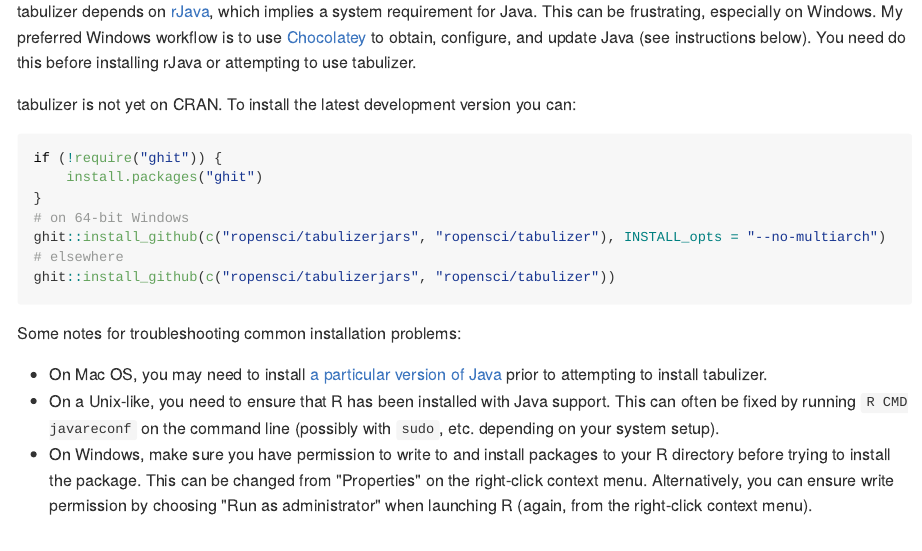
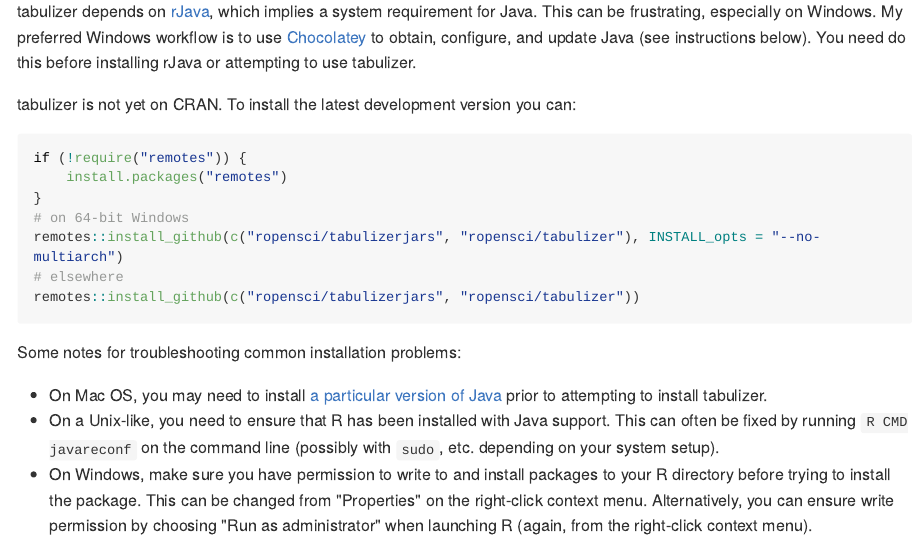
Before and after one commit to ropensci/tabulapdf, an R Markdown document (README.Rmd): the page in a window 1100 px wide, from 2210 px down. The pictures show the output file README.md that the author committed with the source, drawn offline in the style of GitHub; long lines of code are wrapped; badge pictures from the web are left out.

Commit message:
change docs from ghit to remotes

````diff
--- a/README.Rmd
+++ b/README.Rmd
@@ -102,13 +102,13 @@ tabulizer depends on [rJava](https://cran.r-project.org/package=rJava), which im
 tabulizer is not yet on CRAN. To install the latest development version you can:
 
 ```R
-if (!require("ghit")) {
-    install.packages("ghit")
+if (!require("remotes")) {
+    install.packages("remotes")
 }
 # on 64-bit Windows
-ghit::install_github(c("ropensci/tabulizerjars", "ropensci/tabulizer"), INSTALL_opts = "--no-multiarch")
+remotes::install_github(c("ropensci/tabulizerjars", "ropensci/tabulizer"), INSTALL_opts = "--no-multiarch")
 # elsewhere
-ghit::install_github(c("ropensci/tabulizerjars", "ropensci/tabulizer"))
+remotes::install_github(c("ropensci/tabulizerjars", "ropensci/tabulizer"))
 ```
 
 Some notes for troubleshooting common installation problems:
````
Also changed, not shown: README.md.
